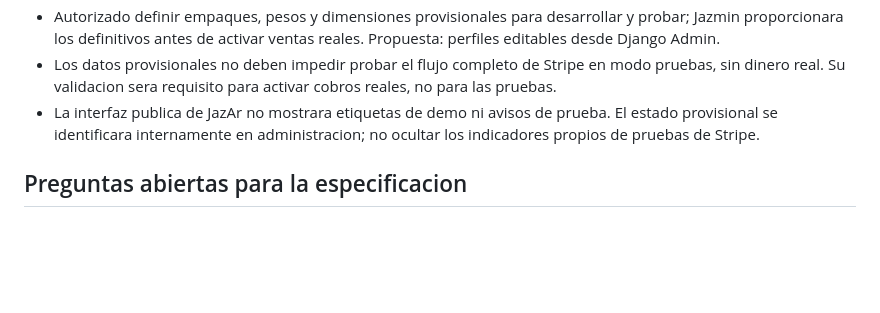
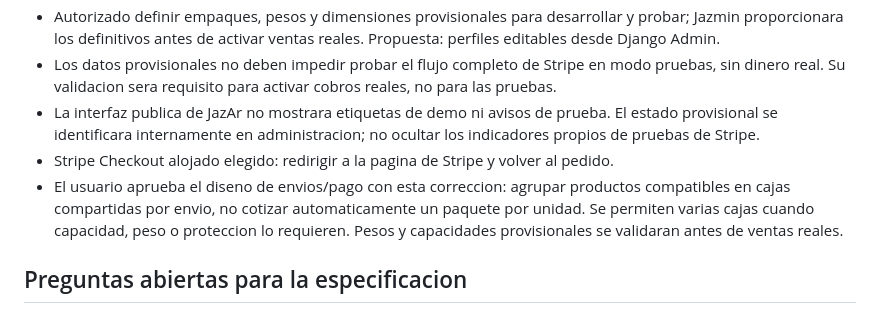
Before and after one commit to Memilio200104/JazAr-Arte-y-dise-o, a Markdown page: docs/modulo-2-requisitos.md, the part around the change. GitHub-like rendering; blank space fills up the shorter version.

Commit message:
docs: plan grouped shipping and hosted checkout implementation

```diff
--- a/docs/modulo-2-requisitos.md
+++ b/docs/modulo-2-requisitos.md
@@ -39,6 +39,8 @@ No copiar direccion, origen postal, embalajes de consolas ni estimaciones de pes
 - Autorizado definir empaques, pesos y dimensiones provisionales para desarrollar y probar; Jazmin proporcionara los definitivos antes de activar ventas reales. Propuesta: perfiles editables desde Django Admin.
 - Los datos provisionales no deben impedir probar el flujo completo de Stripe en modo pruebas, sin dinero real. Su validacion sera requisito para activar cobros reales, no para las pruebas.
 - La interfaz publica de JazAr no mostrara etiquetas de demo ni avisos de prueba. El estado provisional se identificara internamente en administracion; no ocultar los indicadores propios de pruebas de Stripe.
+- Stripe Checkout alojado elegido: redirigir a la pagina de Stripe y volver al pedido.
+- El usuario aprueba el diseno de envios/pago con esta correccion: agrupar productos compatibles en cajas compartidas por envio, no cotizar automaticamente un paquete por unidad. Se permiten varias cajas cuando capacidad, peso o proteccion lo requieren. Pesos y capacidades provisionales se validaran antes de ventas reales.
 
 ## Preguntas abiertas para la especificacion
 
```
Also changed, not shown: 2 other files.
